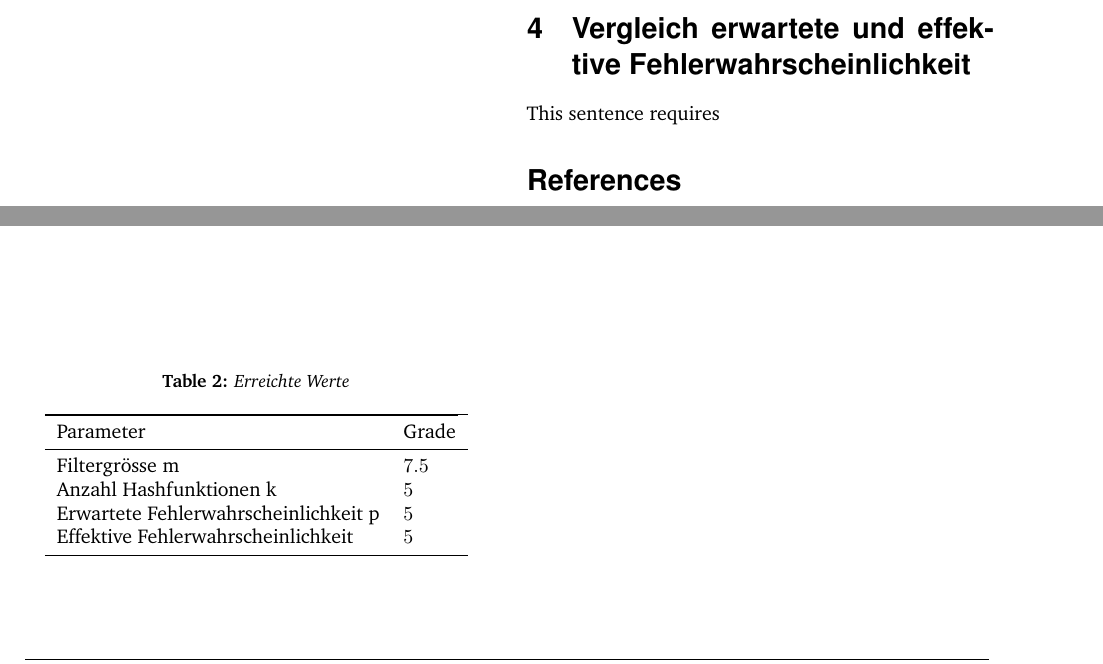
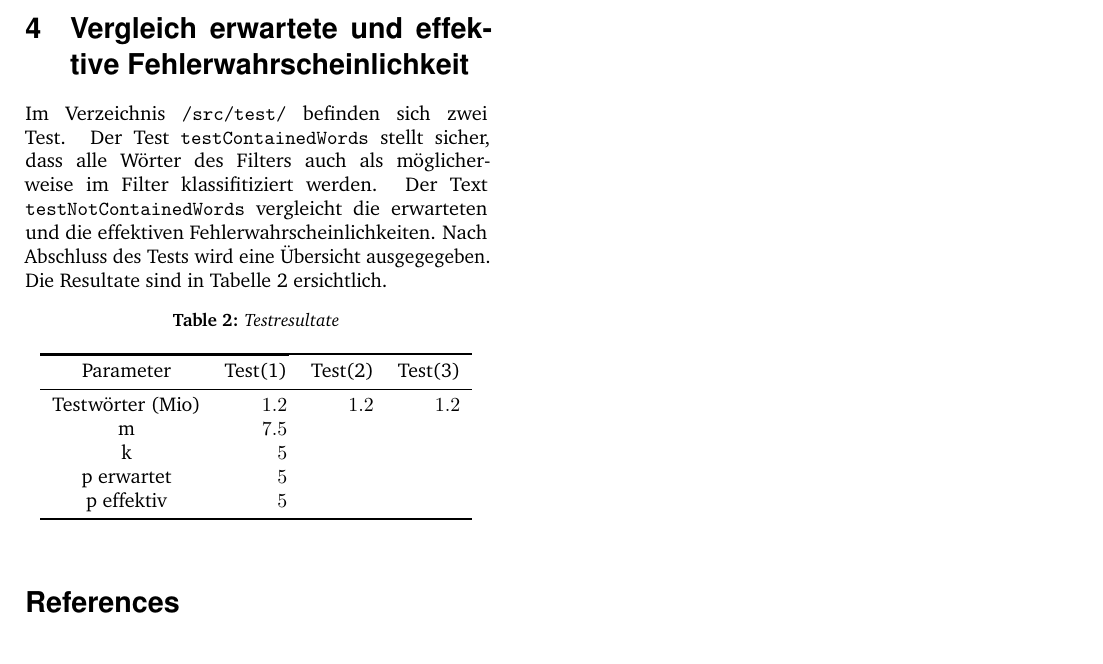
Before and after one commit to romanutti/bloom-filter, a LaTeX document (src/main/latex/main.tex): two parts of pages 2 and 3 of 3 before the commit and part of page 3 of 3 after it, the two joined at a grey line, cut so that both start at the same text. Compiled offline with pdfLaTeX.

Commit message:
Latex document content reorganized

```diff
--- a/src/main/latex/main.tex
+++ b/src/main/latex/main.tex
@@ -131,24 +131,31 @@ Die folgende Tabelle beschreibt den Einsatz von Bloom-Filter gegenüber anderen
 
 \section{Vergleich erwartete und effektive Fehlerwahrscheinlichkeit}
 
-\begin{table}
-	\caption{Erreichte Werte}
+Im Verzeichnis \texttt{/src/test/} befinden sich zwei Test.
+Der Test \texttt{testContainedWords} stellt sicher, dass alle Wörter des Filters auch als möglicherweise im Filter klassifitiziert werden.
+Der Text \texttt{testNotContainedWords} vergleicht die erwarteten und die effektiven Fehlerwahrscheinlichkeiten.
+Nach Abschluss des Tests wird eine Übersicht ausgegegeben.
+Die Resultate sind in Tabelle \ref{tests} ersichtlich.
+
+\begin{table}[h]
+	\caption{Testresultate}
+	\label{tests}
 	\centering
-	\begin{tabular}{llr}
+	\begin{tabular}{crrr}
 		\toprule
 		%\multicolumn{2}{c}{Parameter} \\
 		\cmidrule(r){1-2}
-		Parameter & Grade \\
+		Parameter & Test(1) & Test(2) & Test(3) \\
 		\midrule
-		Filtergrösse m & $7.5$ \\
-		Anzahl Hashfunktionen k & $5$ \\
-		Erwartete Fehlerwahrscheinlichkeit p & $5$ \\
-		Effektive Fehlerwahrscheinlichkeit & $5$ \\
+		Testwörter (Mio) & $1.2$ & $1.2$ & $1.2$ \\
+		m & $7.5$ & \\
+		k & $5$ & \\
+		p erwartet & $5$ & \\
+		p effektiv & $5$ & \\
 		\bottomrule
 	\end{tabular}
 \end{table}
 
-This sentence requires
 %----------------------------------------------------------------------------------------
 %	BIBLIOGRAPHY
 %----------------------------------------------------------------------------------------
```
Also changed, not shown: src/main/latex/Bloom-Filter.pdf (added), src/main/latex/main.tex (10 more changed lines).
